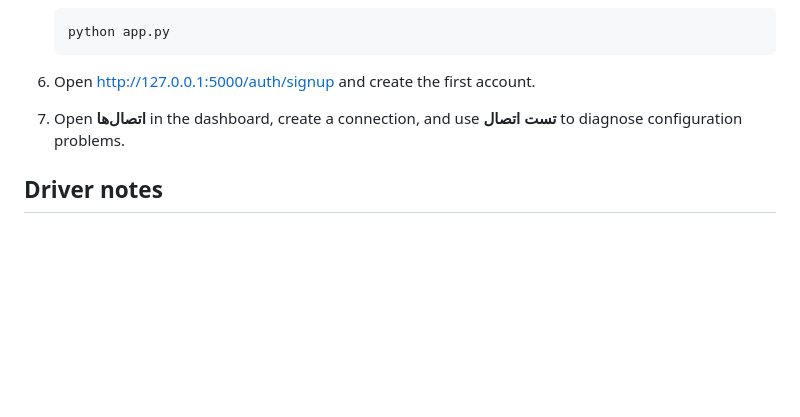
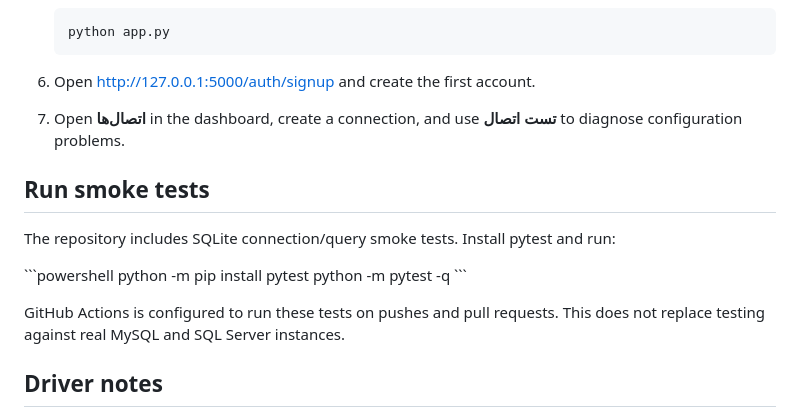
Before and after one commit to Ehsankhalili13/Database-Studio, a Markdown page: README.md, the part around the change. GitHub-like rendering; blank space fills up the shorter version.

Commit message:
Document smoke tests and CI workflow

```diff
--- a/README.md
+++ b/README.md
@@ -55,6 +55,17 @@ Open PowerShell in the project directory.
 6. Open [http://127.0.0.1:5000/auth/signup](http://127.0.0.1:5000/auth/signup) and create the first account.
 7. Open **اتصال‌ها** in the dashboard, create a connection, and use **تست اتصال** to diagnose configuration problems.
 
+## Run smoke tests
+
+The repository includes SQLite connection/query smoke tests. Install pytest and run:
+
+\`\`\`powershell
+python -m pip install pytest
+python -m pytest -q
+\`\`\`
+
+GitHub Actions is configured to run these tests on pushes and pull requests. This does not replace testing against real MySQL and SQL Server instances.
+
 ## Driver notes
 
 - **SQLite:** select a path such as `sample.sqlite3`. A relative path is resolved under the application's instance directory.
```
